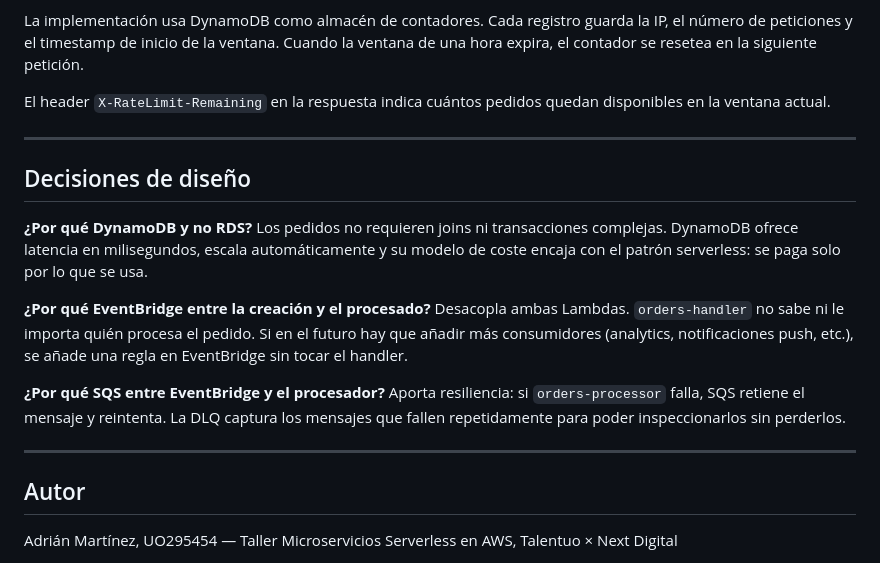
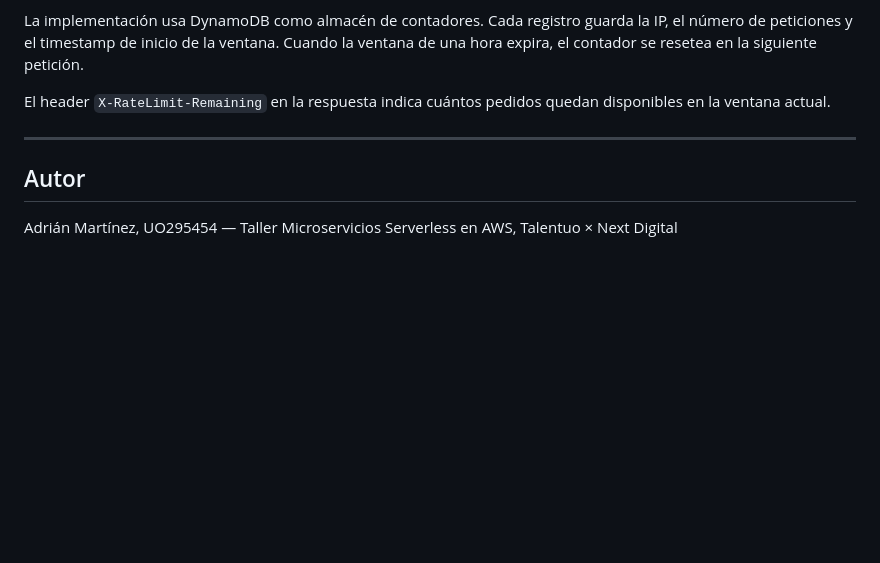
Before and after one commit to adrianmfuentes/TalentUO-Serverless, a Markdown page: README.md, the part around the change. GitHub-like rendering; blank space fills up the shorter version.

Commit message:
Remove design decisions from README
Removed design decisions section from README.

```diff
--- a/README.md
+++ b/README.md
@@ -169,19 +169,6 @@ El header `X-RateLimit-Remaining` en la respuesta indica cuántos pedidos quedan
 
 ---
 
-## Decisiones de diseño
-
-**¿Por qué DynamoDB y no RDS?**
-Los pedidos no requieren joins ni transacciones complejas. DynamoDB ofrece latencia en milisegundos, escala automáticamente y su modelo de coste encaja con el patrón serverless: se paga solo por lo que se usa.
-
-**¿Por qué EventBridge entre la creación y el procesado?**
-Desacopla ambas Lambdas. `orders-handler` no sabe ni le importa quién procesa el pedido. Si en el futuro hay que añadir más consumidores (analytics, notificaciones push, etc.), se añade una regla en EventBridge sin tocar el handler.
-
-**¿Por qué SQS entre EventBridge y el procesador?**
-Aporta resiliencia: si `orders-processor` falla, SQS retiene el mensaje y reintenta. La DLQ captura los mensajes que fallen repetidamente para poder inspeccionarlos sin perderlos.
-
----
-
 ## Autor
 
 Adrián Martínez, UO295454 — Taller Microservicios Serverless en AWS, Talentuo × Next Digital
```
